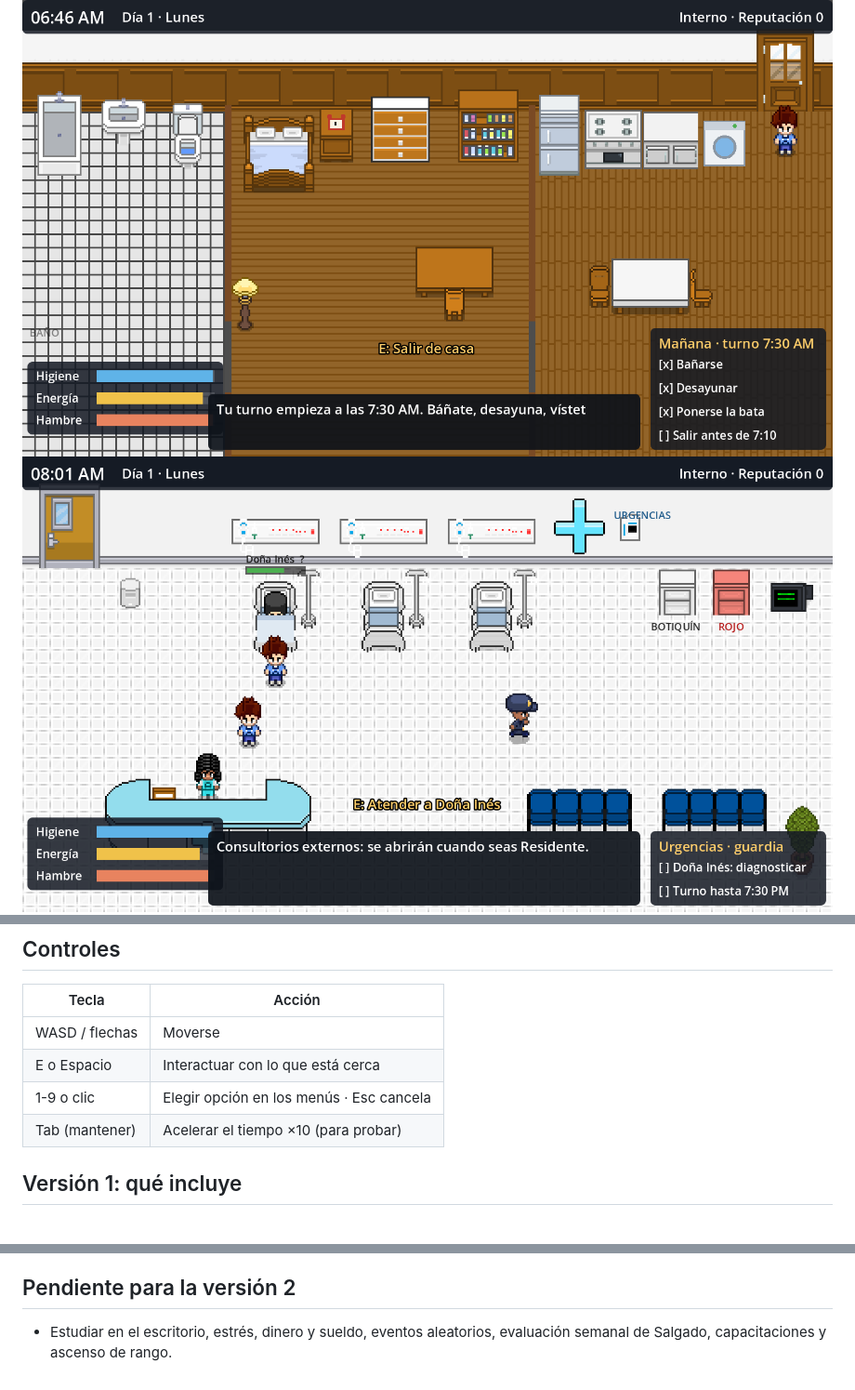
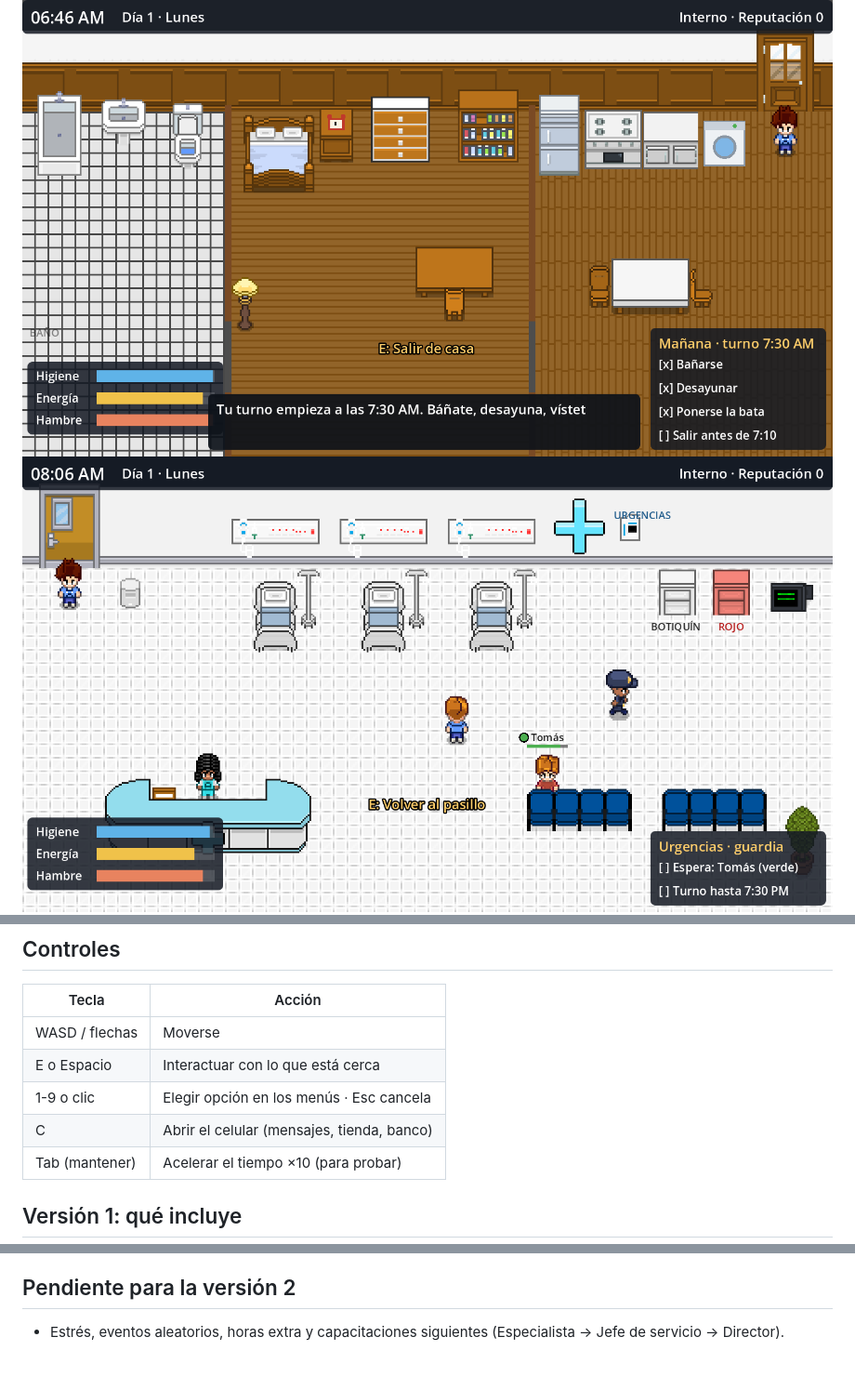
Before and after one commit to Rippons/Bata-Blanca-Hospital-de-Pillbox, a Markdown page: README.md, 3 parts joined by grey strips. Shown at 93% size. GitHub-like rendering; pictures changed too: docs/captura_hospital.png.

```diff
--- a/README.md
+++ b/README.md
@@ -23,6 +23,7 @@ El Dr. **Walter Pinkman** empieza como interno en el Hospital de Pillbox. Cada d
 | WASD / flechas | Moverse |
 | E o Espacio | Interactuar con lo que está cerca |
 | 1-9 o clic | Elegir opción en los menús · Esc cancela |
+| C | Abrir el celular (mensajes, tienda, banco) |
 | Tab (mantener) | Acelerar el tiempo ×10 (para probar) |
 
 ## Versión 1: qué incluye
@@ -79,4 +100,4 @@ Las salas se construyen por código en `construir()` (muebles, zonas interactuab
 
 ## Pendiente para la versión 2
 
-- Estudiar en el escritorio, estrés, dinero y sueldo, eventos aleatorios, evaluación semanal de Salgado, capacitaciones y ascenso de rango.
+- Estrés, eventos aleatorios, horas extra y capacitaciones siguientes (Especialista → Jefe de servicio → Director).
```
Also changed, not shown: other parts of README.md (+21 -1 lines), 8 other files.
